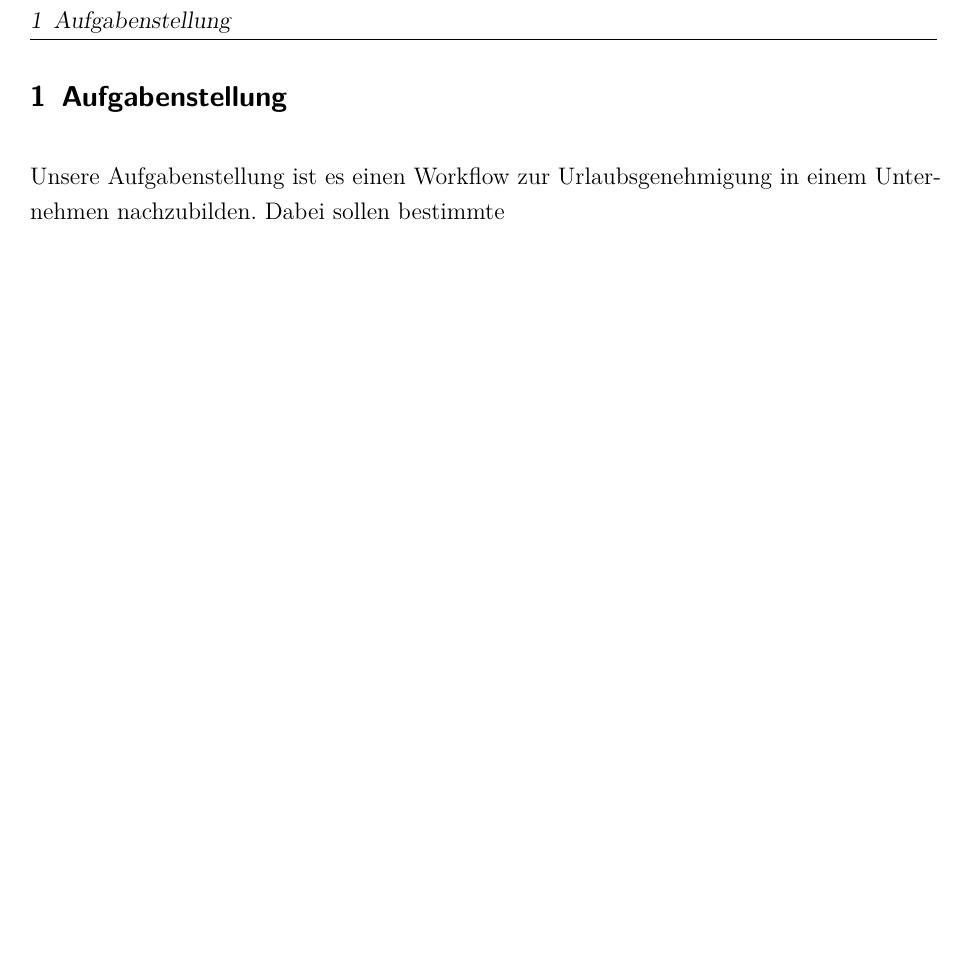
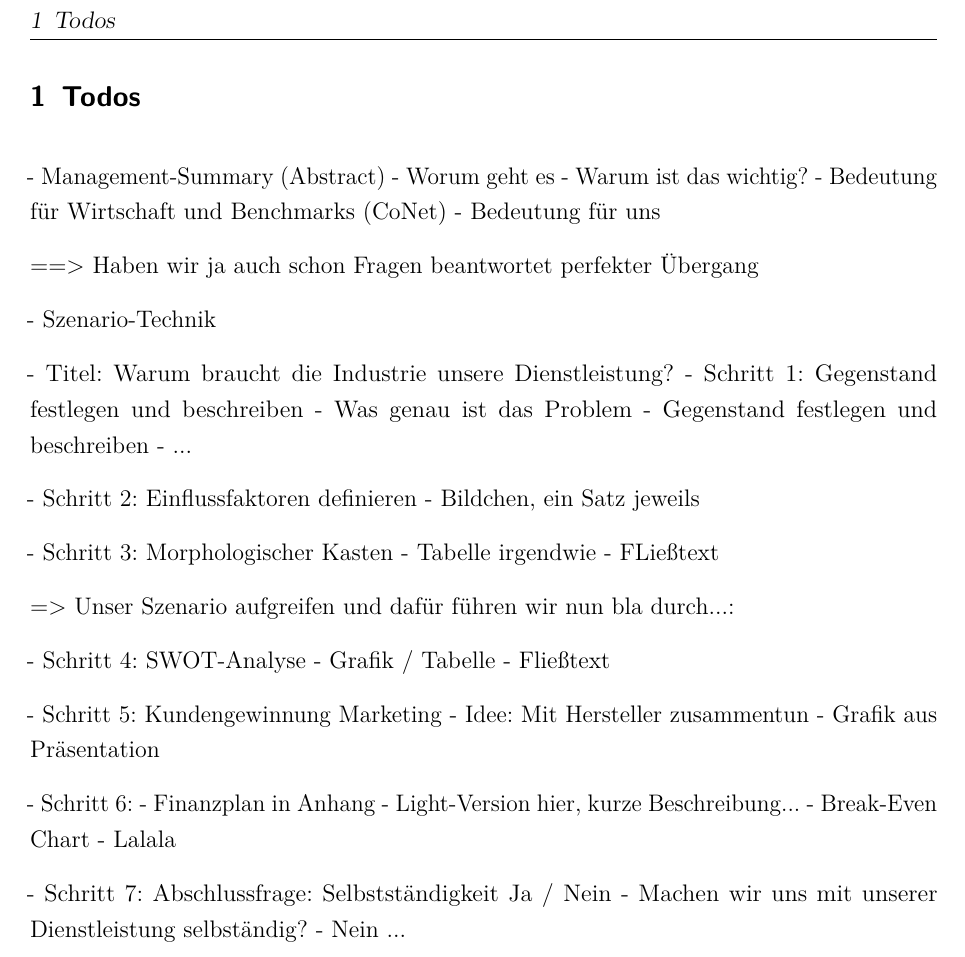
Before and after one commit to w-hs/ITC_I40, a LaTeX document (doc/Ausarbeitung.tex, which reads doc/Inhalt/Aufgabenstellung.tex): part of page 3 of 3, cut at the place of the change, the shorter picture padded with empty space. Compiled offline with pdfLaTeX; an older LaTeX class or package is replaced by its successor.

Commit message:
Todos definiert

```diff
--- a/doc/Inhalt/Aufgabenstellung.tex
+++ b/doc/Inhalt/Aufgabenstellung.tex
@@ -1,2 +1,44 @@
-\section{Aufgabenstellung}
-Unsere Aufgabenstellung ist es einen Workflow zur Urlaubsgenehmigung in einem Unternehmen nachzubilden. Dabei sollen bestimmte
+\section{Todos}
+
+- Management-Summary (Abstract)
+	- Worum geht es
+	- Warum ist das wichtig?
+	- Bedeutung für Wirtschaft und Benchmarks (CoNet)
+	- Bedeutung für uns
+
+	==> Haben wir ja auch schon Fragen beantwortet perfekter Übergang
+
+- Szenario-Technik
+
+	- Titel: Warum braucht die Industrie unsere Dienstleistung?
+	- Schritt 1: Gegenstand festlegen und beschreiben
+		- Was genau ist das Problem
+		- Gegenstand festlegen und beschreiben
+		- ...
+
+	- Schritt 2: Einflussfaktoren definieren
+		- Bildchen, ein Satz jeweils
+
+	- Schritt 3: Morphologischer Kasten
+		- Tabelle irgendwie
+		- FLießtext
+
+	=> Unser Szenario aufgreifen und dafür führen wir nun bla durch...:
+
+	- Schritt 4: SWOT-Analyse
+		- Grafik / Tabelle
+		- Fließtext
+
+	- Schritt 5: Kundengewinnung Marketing
+		- Idee: Mit Hersteller zusammentun
+		- Grafik aus Präsentation
+
+	- Schritt 6:
+		- Finanzplan in Anhang
+		- Light-Version hier, kurze Beschreibung...
+		- Break-Even Chart
+		- Lalala
+
+	- Schritt 7: Abschlussfrage: Selbstständigkeit Ja / Nein
+	- Machen wir uns mit unserer Dienstleistung selbständig?
+		- Nein ...
```
